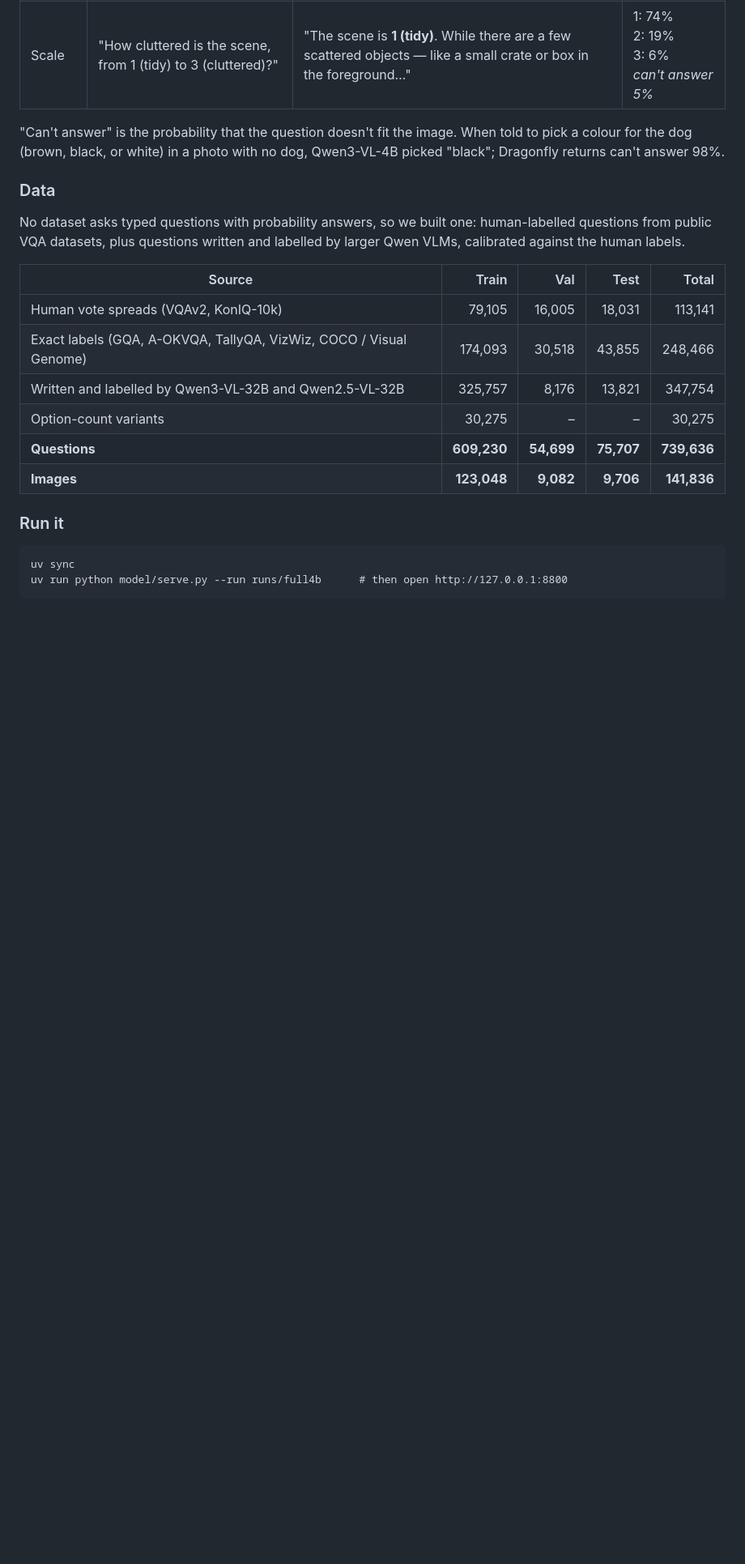
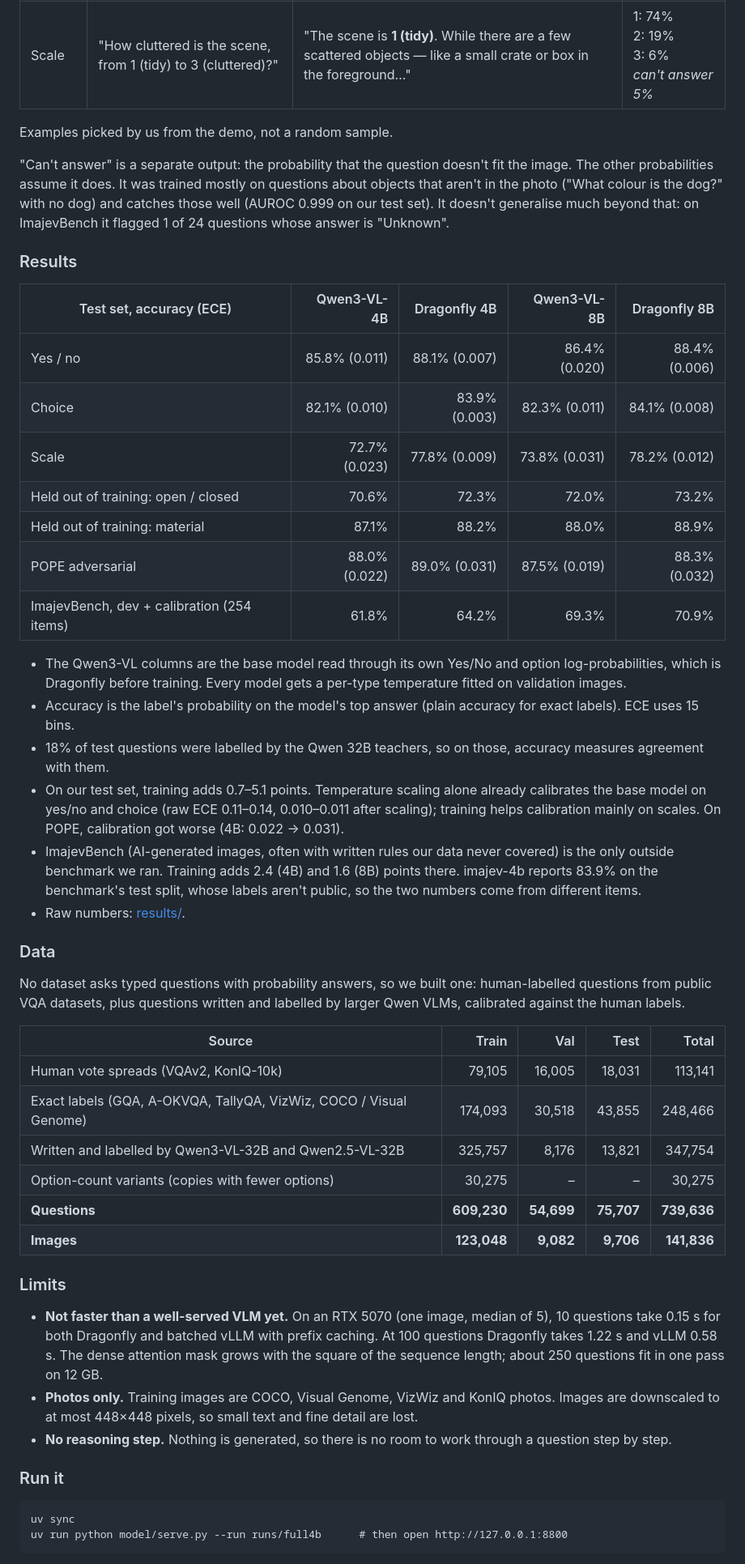
Before and after one commit to aditmag/dragonfly, a Markdown page: README.md, the part around one of its changes. Shown at 81% size. Rendered like a GitHub page; blank space fills up the shorter version.

```diff
--- a/README.md
+++ b/README.md
@@ -44,7 +34,40 @@ possible answer.
 
 </div>
 
-"Can't answer" is the probability that the question doesn't fit the image. When told to pick a colour for the dog (brown, black, or white) in a photo with no dog, Qwen3-VL-4B picked "black"; Dragonfly returns can't answer 98%.
+Examples picked by us from the demo, not a random sample.
+
+"Can't answer" is a separate output: the probability that the question doesn't fit the image. The other
+probabilities assume it does. It was trained mostly on questions about objects that aren't in the photo ("What colour
+is the dog?" with no dog) and catches those well (AUROC 0.999 on our test set). It doesn't generalise much beyond
+that: on ImajevBench it flagged 1 of 24 questions whose answer is "Unknown".
+
+### Results
+
+<div align="center">
+
+| Test set, accuracy (ECE) | Qwen3-VL-4B | Dragonfly 4B | Qwen3-VL-8B | Dragonfly 8B |
+|---|---:|---:|---:|---:|
+| Yes / no | 85.8% (0.011) | 88.1% (0.007) | 86.4% (0.020) | 88.4% (0.006) |
+| Choice | 82.1% (0.010) | 83.9% (0.003) | 82.3% (0.011) | 84.1% (0.008) |
+| Scale | 72.7% (0.023) | 77.8% (0.009) | 73.8% (0.031) | 78.2% (0.012) |
+| Held out of training: open / closed | 70.6% | 72.3% | 72.0% | 73.2% |
+| Held out of training: material | 87.1% | 88.2% | 88.0% | 88.9% |
+| POPE adversarial | 88.0% (0.022) | 89.0% (0.031) | 87.5% (0.019) | 88.3% (0.032) |
+| ImajevBench, dev + calibration (254 items) | 61.8% | 64.2% | 69.3% | 70.9% |
+
+</div>
+
+- The Qwen3-VL columns are the base model read through its own Yes/No and option log-probabilities, which is
+  Dragonfly before training. Every model gets a per-type temperature fitted on validation images.
+- Accuracy is the label's probability on the model's top answer (plain accuracy for exact labels). ECE uses 15 bins.
+- 18% of test questions were labelled by the Qwen 32B teachers, so on those, accuracy measures agreement with them.
+- On our test set, training adds 0.7–5.1 points. Temperature scaling alone already calibrates the base model on yes/no and choice
+  (raw ECE 0.11–0.14, 0.010–0.011 after scaling); training helps calibration mainly on scales. On POPE, calibration
+  got worse (4B: 0.022 → 0.031).
+- ImajevBench (AI-generated images, often with written rules our data never covered) is the only outside benchmark
+  we ran. Training adds 2.4 (4B) and 1.6 (8B) points there. imajev-4b reports 83.9% on the benchmark's test
+  split, whose labels aren't public, so the two numbers come from different items.
+- Raw numbers: [results/](results/).
 
 ### Data
 
@@ -58,11 +81,20 @@ VQA datasets, plus questions written and labelled by larger Qwen VLMs, calibrate
 | Human vote spreads (VQAv2, KonIQ-10k) | 79,105 | 16,005 | 18,031 | 113,141 |
 | Exact labels (GQA, A-OKVQA, TallyQA, VizWiz, COCO / Visual Genome) | 174,093 | 30,518 | 43,855 | 248,466 |
 | Written and labelled by Qwen3-VL-32B and Qwen2.5-VL-32B | 325,757 | 8,176 | 13,821 | 347,754 |
-| Option-count variants | 30,275 | – | – | 30,275 |
+| Option-count variants (copies with fewer options) | 30,275 | – | – | 30,275 |
 | **Questions** | **609,230** | **54,699** | **75,707** | **739,636** |
 | **Images** | **123,048** | **9,082** | **9,706** | **141,836** |
 
 </div>
+
+### Limits
+
+- **Not faster than a well-served VLM yet.** On an RTX 5070 (one image, median of 5), 10 questions take 0.15 s for
+  both Dragonfly and batched vLLM with prefix caching. At 100 questions Dragonfly takes 1.22 s and vLLM 0.58 s. The
+  dense attention mask grows with the square of the sequence length; about 250 questions fit in one pass on 12 GB.
+- **Photos only.** Training images are COCO, Visual Genome, VizWiz and KonIQ photos. Images are downscaled to at
+  most 448×448 pixels, so small text and fine detail are lost.
+- **No reasoning step.** Nothing is generated, so there is no room to work through a question step by step.
 
 ### Run it
 
```
Also changed, not shown: other parts of README.md (+12 -21 lines).
